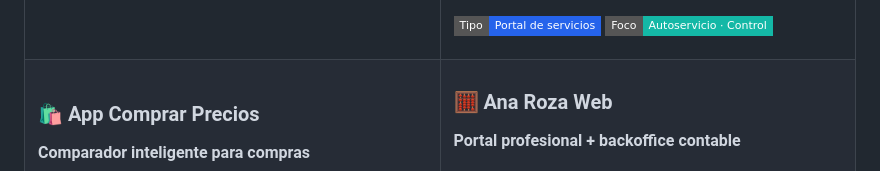
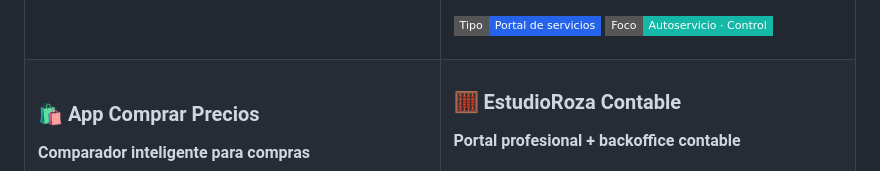
Before and after one commit to poto212/poto212, a Markdown page: README.md, the part around the change. Rendered like a GitHub page; badges without logos.

Commit message:
docs: renombra Ana Roza Web a EstudioRoza Contable

```diff
--- a/README.md
+++ b/README.md
@@ -258,7 +258,7 @@ Comparación por precio final, unidad, litro, peso o cantidad, listas de compra,
 </td>
 <td width="50%" valign="top">
 
-### 🧮 Ana Roza Web
+### 🧮 EstudioRoza Contable
 **Portal profesional + backoffice contable**
 
 Sitio web, portal de clientes, checklist, timeline, presupuestos, cuenta corriente, importaciones, backups, MFA opcional, auditoría y controles de acceso a documentación.
```
